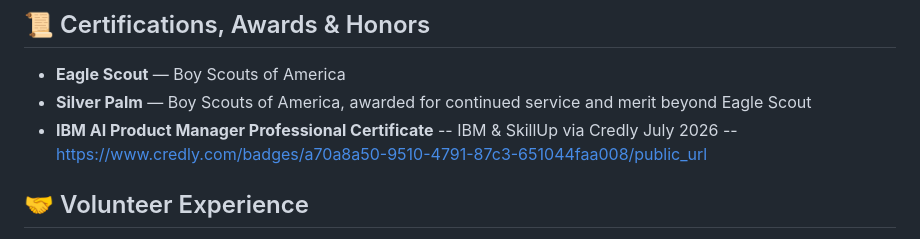
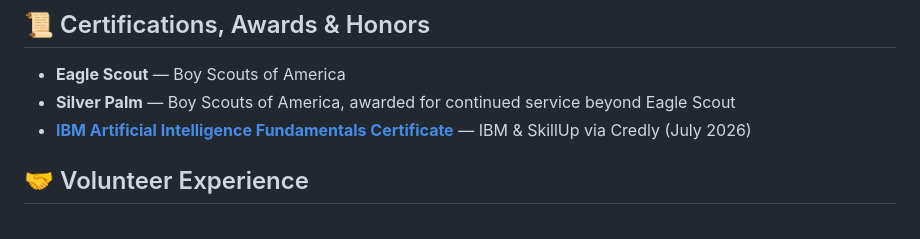
Before and after one commit to jaeyeh-75/jaeyeh-75, a Markdown page: README.md, the part around the change. GitHub-like rendering.

Commit message:
Update README with personal information and projects

```diff
--- a/README.md
+++ b/README.md
@@ -89,8 +89,8 @@ Unix-style shell built in C that parses and executes commands, with support for
 ## 📜 Certifications, Awards & Honors
 
 - **Eagle Scout** — Boy Scouts of America
-- **Silver Palm** — Boy Scouts of America, awarded for continued service and merit beyond Eagle Scout
-- **IBM AI Product Manager Professional Certificate** -- IBM \& SkillUp via Credly July 2026 -- https://www.credly.com/badges/a70a8a50-9510-4791-87c3-651044faa008/public_url
+- **Silver Palm** — Boy Scouts of America, awarded for continued service beyond Eagle Scout
+- **[IBM Artificial Intelligence Fundamentals Certificate](https://www.credly.com/badges/a70a8a50-9510-4791-87c3-651044faa008/public_url)** — IBM & SkillUp via Credly (July 2026)
 
 ## 🤝 Volunteer Experience
 
```
